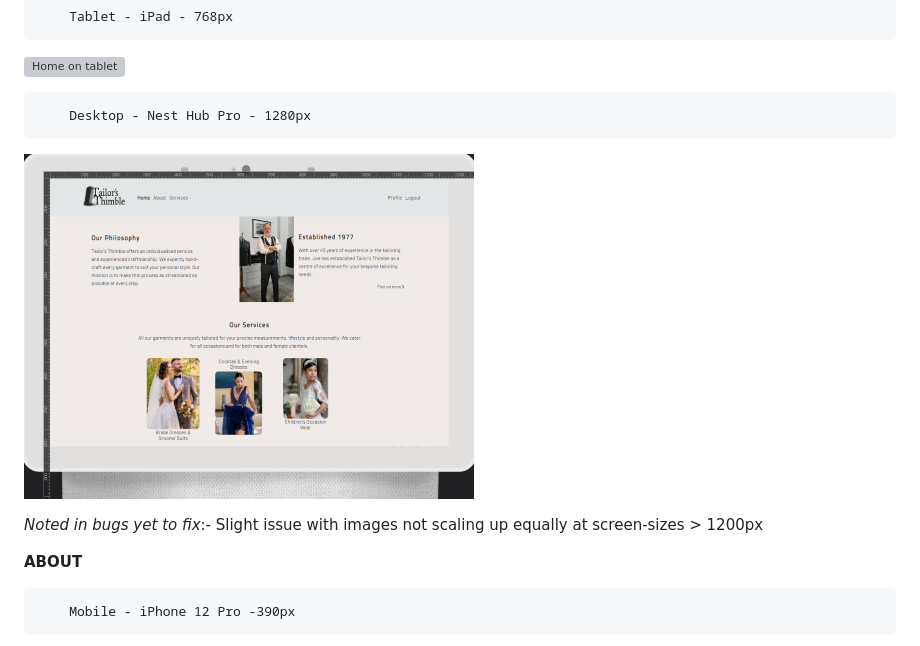
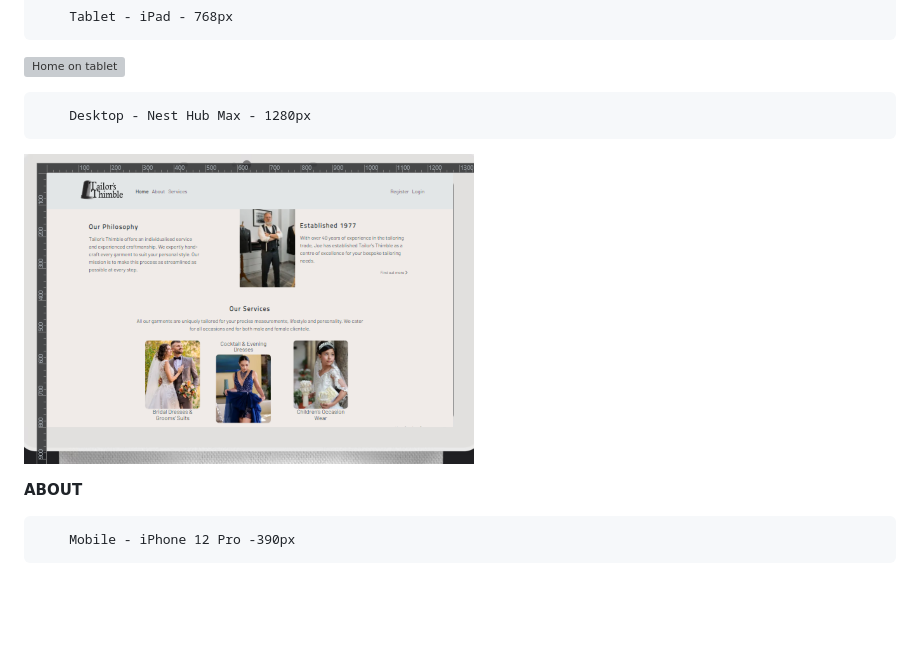
Before and after one commit to MoniPar/tailors_thimble, a Markdown page: TESTING.md, the part around the change printed below. Rendered like a GitHub page; pictures changed too: documentation/home-nesthubmax_1280.png; folded sections open; blank space fills up the shorter version; grey boxes are pictures that could not be loaded.

```diff
--- a/TESTING.md
+++ b/TESTING.md
@@ -328,10 +332,8 @@ The website is responsive for screens with a mininum width of 320px and a maximu
         Tablet - iPad - 768px
 ![Home on tablet](documentation/home-ipad_768.png)
 
-        Desktop - Nest Hub Pro - 1280px
+        Desktop - Nest Hub Max - 1280px
 ![Home on desktop](documentation/home-nesthubmax_1280.png)
-
-*Noted in bugs yet to fix*:- Slight issue with images not scaling up equally at screen-sizes > 1200px
 
 **ABOUT**
 
```
Also changed, not shown: other parts of TESTING.md (+4 -0 lines), README.md (+11 -4 lines), documentation/mobile-home-retest.png (added), documentation/services-desktop_1440.png, documentation/services-surfacepro7_912.png, 2 other files.
